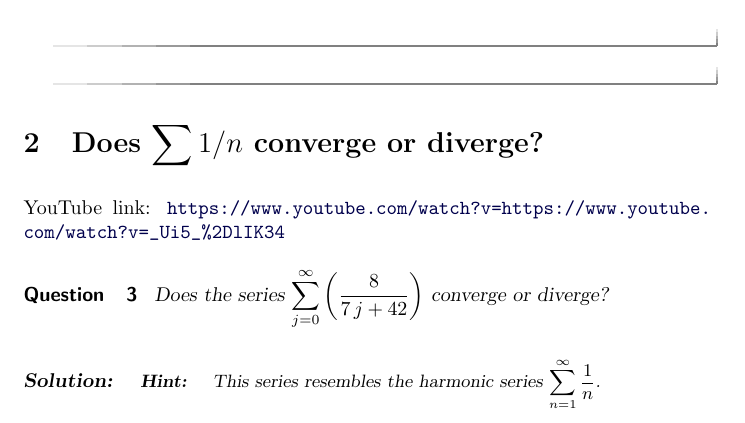
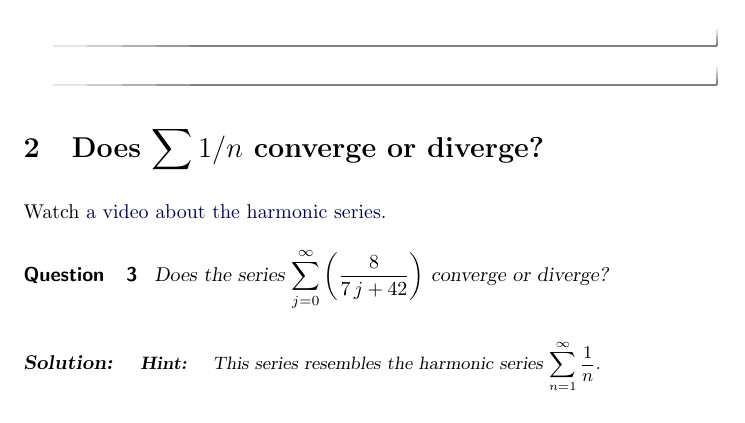
Before and after one commit to kisonecat/multivariable-calculus, a LaTeX document (divergence-tests/divergence-tests.tex): part of page 2 of 3, cut so that both start at the same text. Compiled offline with pdfLaTeX.

Commit message:
Are things escaped properly in a youtube tag

```diff
--- a/divergence-tests/divergence-tests.tex
+++ b/divergence-tests/divergence-tests.tex
@@ -86,7 +86,7 @@
 
 \section{Does $\sum 1/n$ converge or diverge?}
 
-\youtube{https://www.youtube.com/watch?v=_Ui5_\%2DlIK34}
+Watch \href{https://www.youtube.com/watch?v=_Ui5_-lIK34}{a video about the harmonic series}.
 
 % Relevant video: harmonic-series
 \begin{question}
```
